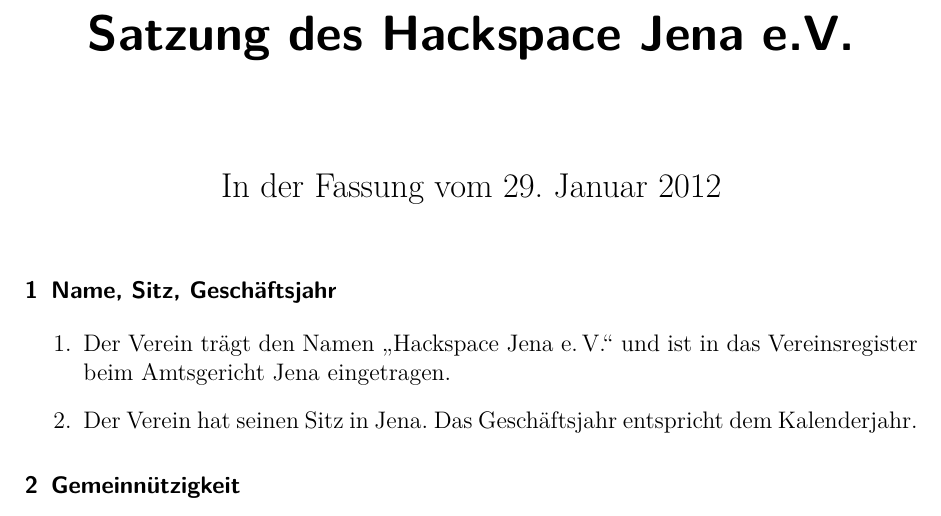
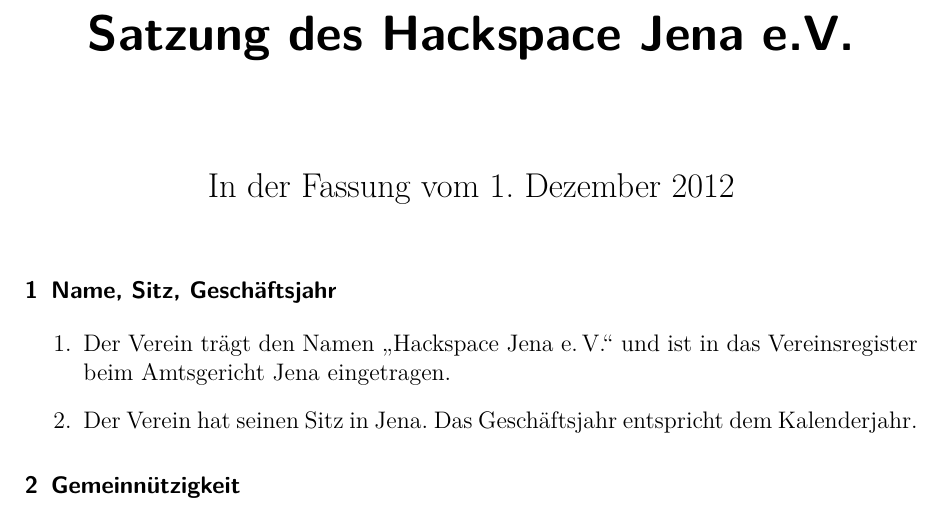
Before and after one commit to HackspaceJena/satzung, a LaTeX document (Satzung.tex): part of page 1 of 7, cut so that both start at the same text. Compiled offline with pdfLaTeX.

Commit message:
Datum auf nächste MV gesetzt

```diff
--- a/Satzung.tex
+++ b/Satzung.tex
@@ -6,7 +6,7 @@
 \renewcommand*{\othersectionlevelsformat}[3]{\S\,#3\autodot\enskip}
 
 \title{Satzung des Hackspace Jena e.V.}
-\date{In der Fassung vom 29. Januar 2012}
+\date{In der Fassung vom 1. Dezember 2012}
 
 \begin{document}
 \maketitle{}
```
